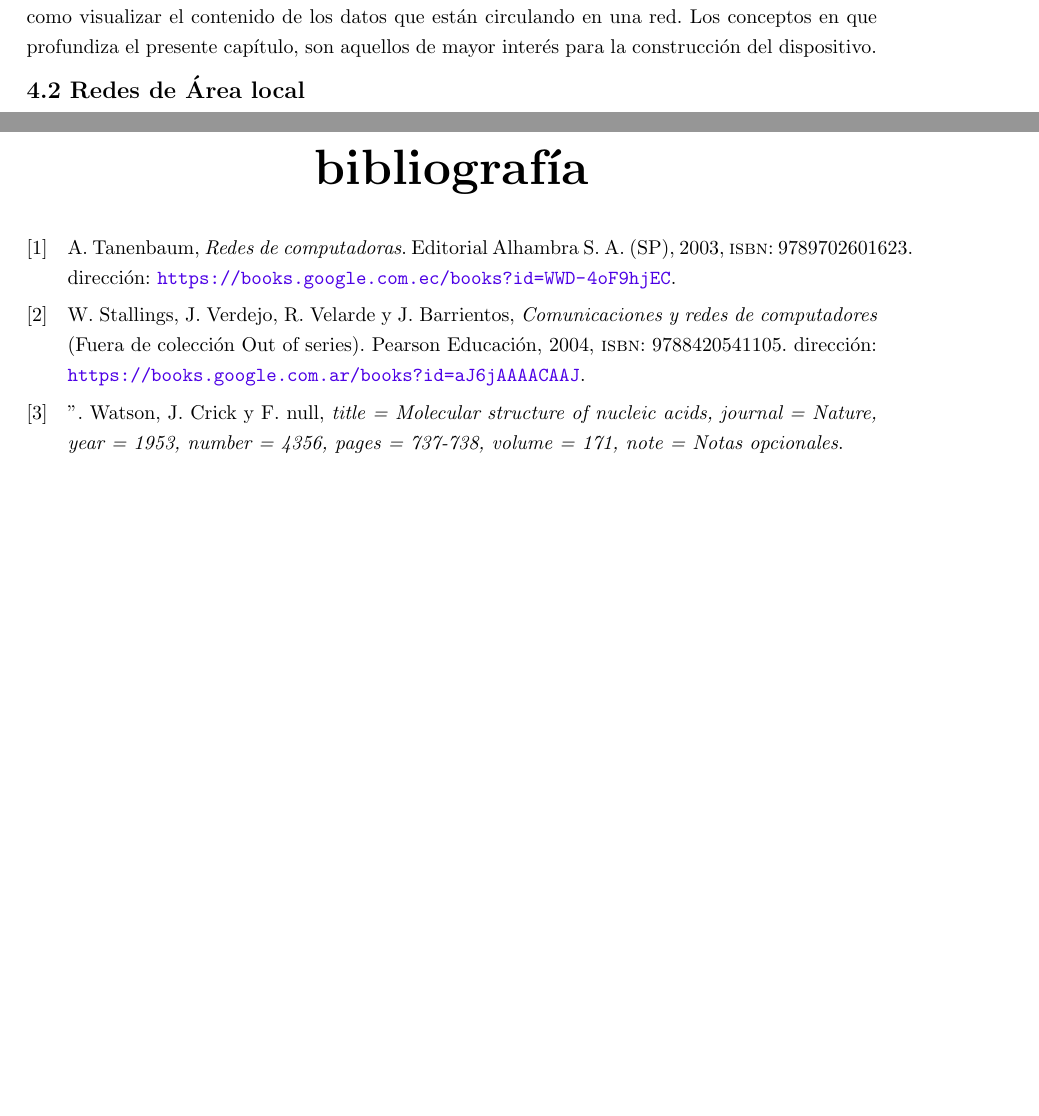
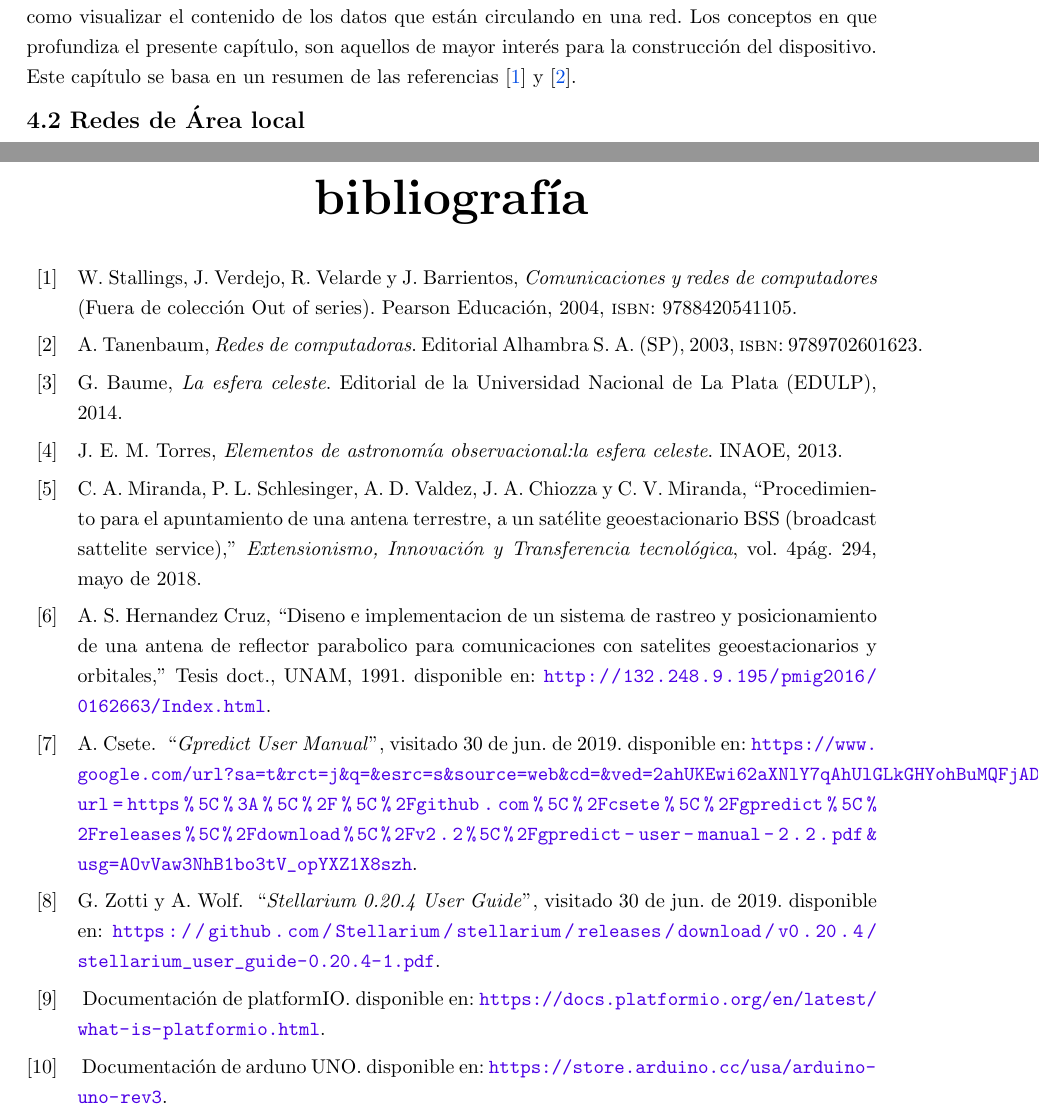
Before and after one commit to gaston-cb/tesis_latex, a LaTeX book (main.tex, which reads bibliografia/ref_web.bib, bibliografia/referenciasBib.bib, paquetes_tesis.tex): two parts of pages 19 and 120 of 120, joined at a grey line, cut so that both start at the same text, the shorter picture padded with empty space. Compiled offline with pdfLaTeX.

Commit message:
bibliografia - formato correcto

```diff
--- /dev/null
+++ b/bibliografia/ref_web.bib
@@ -0,0 +5,22 @@
+	url = {https://www.google.com/url?sa=t&rct=j&q=&esrc=s&source=web&cd=&ved=2ahUKEwi62aXNlY7qAhUlGLkGHYohBuMQFjADegQIAxAB&url=https\%3A\%2F\%2Fgithub.com\%2Fcsete\%2Fgpredict\%2Freleases\%2Fdownload\%2Fv2.2\%2Fgpredict-user-manual-2.2.pdf&usg=AOvVaw3NhB1bo3tV_opYXZ1X8szh},
+}
+
+@online{stellman,
+	author = {Georg Zotti and Alexander Wolf},
+	title = {Stellarium 0.20.4 User Guide},
+	urldate = "2019-06-30",
+	url = {https://github.com/Stellarium/stellarium/releases/download/v0.20.4/stellarium_user_guide-0.20.4-1.pdf},
+}
+
+
+@online{platformio,
+	title = {Documentación de platformIO},
+	url = {https://docs.platformio.org/en/latest/what-is-platformio.html},
+}
+
+@online{arduno,
+title = {{Documentación de arduno UNO}},
+url = {
+https://store.arduino.cc/usa/arduino-uno-rev3},
+
+}
--- a/bibliografia/referenciasBib.bib
+++ b/bibliografia/referenciasBib.bib
@@ -1,10 +1,10 @@
+% Encoding: UTF-8
 @Book{Tanenbaum2003,
   author    = {Tanenbaum, A.S.},
   publisher = {Editorial Alhambra S. A. (SP)},
   title     = {Redes de computadoras},
   year      = {2003},
   isbn      = {9789702601623},
-  url       = {https://books.google.com.ec/books?id=WWD-4oF9hjEC},
 }
 
 @Book{Stallings2004,
@@ -14,9 +14,10 @@
   year      = {2004},
   isbn      = {9788420541105},
   series    = {Fuera de colecci{\'o}n Out of series},
-  url       = {https://books.google.com.ar/books?id=aJ6jAAAACAAJ},
 }
 
-@Misc{Watson,
-  author = {Watson, " and Crick, James and null, Francis},
-  title  = {title = Molecular structure of nucleic acids, journal = Nature, year = 1953, number = 4356, pages = 737-738, volume = 171, note = Notas opcionales},
+@Book{Baume2014,
+  author    = {Gustavo Baume},
+  publisher = {Editorial de la Universidad Nacional de La Plata ({EDULP})},
+  title     = {La esfera celeste},
+  year      = {2014},
@@ -23,0 +29,13 @@
+  publisher = {INAOE},
+  title     = {Elementos de astronomía observacional:la esfera celeste},
+  year      = {2013},
+}
+
+@Article{Miranda2018,
+  author    = {Carlos A. Miranda and Paola L. Schlesinger and Alberto D. Valdez and Juan A. Chiozza and Carlos V. Miranda},
+  journal   = {Extensionismo, Innovación y Transferencia tecnológica},
+  title     = {Procedimiento para el apuntamiento de una antena terrestre, a un satélite geoestacionario BSS (broadcast sattelite service)},
+  year      = {2018},
+  month     = {may},
+  pages     = {294},
+  volume    = {4},
@@ -23,0 +48,7 @@
+  school = {UNAM},
+  title  = {Diseno e implementacion de un sistema de rastreo y posicionamiento de una antena de reflector parabolico para comunicaciones con satelites geoestacionarios y orbitales},
+  year   = {1991},
+  url    = {http://132.248.9.195/pmig2016/0162663/Index.html},
+}
+
+@Comment{jabref-meta: databaseType:bibtex;}
--- a/main.tex
+++ b/main.tex
@@ -71,6 +71,8 @@
 
 %
 \backmatter
-\printbibliography[heading=bibintoc,title=bibliografía]
+\printbibliography[heading=bibintoc,
+				   title=bibliografía,
+				  ]
 	\nocite{*}
 \end{document}
--- a/paquetes_tesis.tex
+++ b/paquetes_tesis.tex
@@ -87,7 +88,7 @@
 \usepackage{multirow}
 \usepackage{multicol}
 \usepackage{appendix}
-
+\usepackage{xpatch}
 \usepackage[flushleft]{threeparttable}
 \usepackage{listings}
 
--- a/parte_2/redes/redes.tex
+++ b/parte_2/redes/redes.tex
@@ -14,7 +14,7 @@
 \end{center}
 \section{Introducción}
 En este capítulo analizamos las redes de computadoras,y como se conectan entre sí los dispositivos de una red. Ademas, se analizan dos modelos de capas principales: OSI y TCP/IP, donde cada uno consta de varias capas, donde se brinda un breve resumen de cada capa.
-Luego, se analizan, dos protocolos para reconocer dispositivos en una red, el protocolo DHCP,que le asigna una dirección, y el protocolo IP,que le asigna una red. Además, se introduce el concepto de sniffer, y se muestra como visualizar el contenido de los datos que están circulando en una red. Los conceptos en que profundiza el presente capítulo, son aquellos de mayor interés para la construcción del dispositivo.
+Luego, se analizan, dos protocolos para reconocer dispositivos en una red, el protocolo DHCP,que le asigna una dirección, y el protocolo IP,que le asigna una red. Además, se introduce el concepto de sniffer, y se muestra como visualizar el contenido de los datos que están circulando en una red. Los conceptos en que profundiza el presente capítulo, son aquellos de mayor interés para la construcción del dispositivo. Este capítulo se basa en un resumen de las referencias \cite{Stallings2004} y \cite{Tanenbaum2003}.
 
 
 \section{Redes de Área local }
```
Also changed, not shown: bibliografia/ref_web.bib (4 more changed lines), bibliografia/referenciasBib.bib (10 more changed lines), paquetes_tesis.tex (47 more changed lines).
